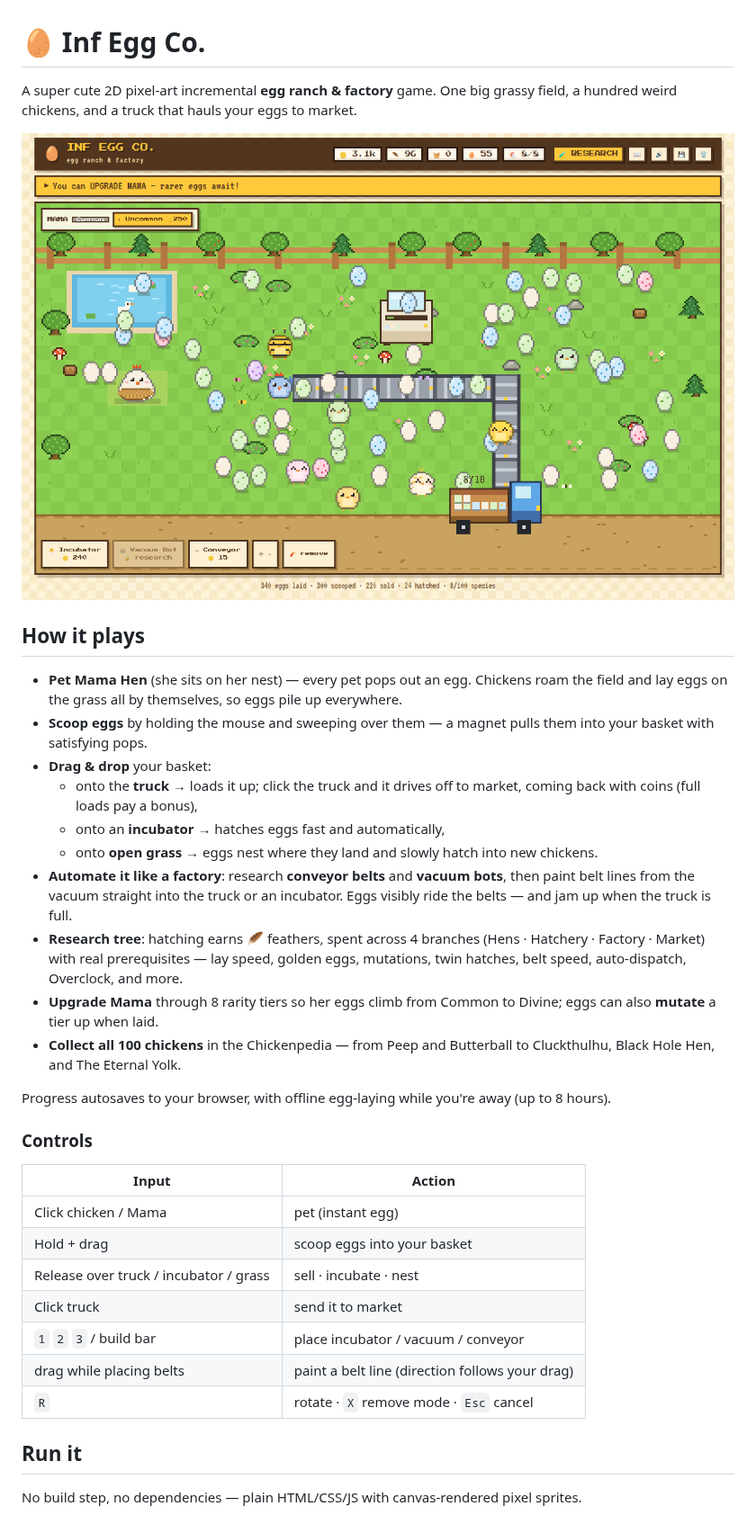
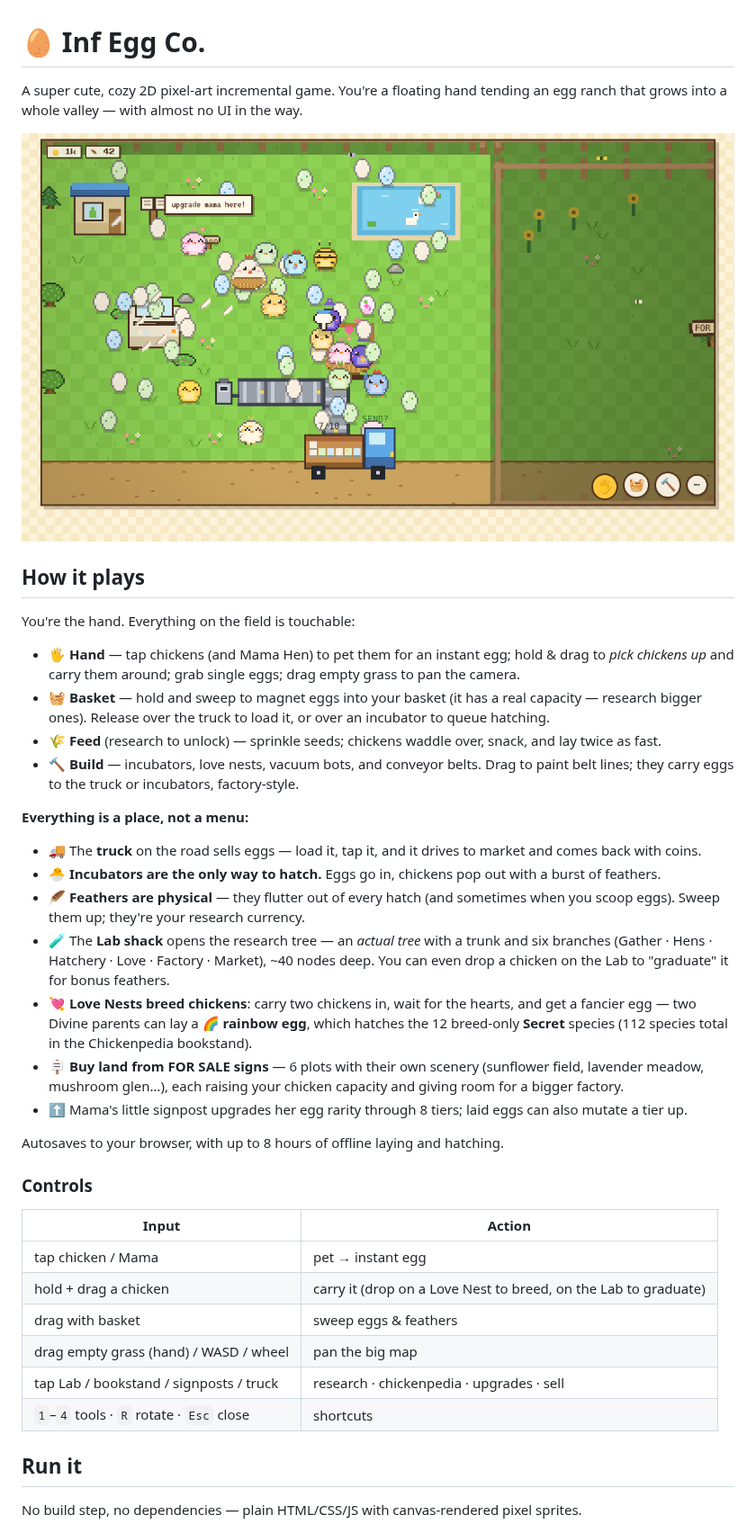
Before and after one commit to PukkingDragon123/urban-dollop, a Markdown page: README.md, the part around one of its changes. Shown at 90% size. Rendered like a GitHub page; pictures changed too: docs/screenshot.png.

```diff
--- a/README.md
+++ b/README.md
@@ -1,35 +1,40 @@
 # 🥚 Inf Egg Co.
 
-A super cute 2D pixel-art incremental **egg ranch & factory** game. One big grassy field, a hundred weird chickens, and a truck that hauls your eggs to market.
+A super cute, cozy 2D pixel-art incremental game. You're a floating hand tending an egg ranch that grows into a whole valley — with almost no UI in the way.
 
 ![Inf Egg Co. screenshot](docs/screenshot.png)
 
 ## How it plays
 
-- **Pet Mama Hen** (she sits on her nest) — every pet pops out an egg. Chickens roam the field and lay eggs on the grass all by themselves, so eggs pile up everywhere.
-- **Scoop eggs** by holding the mouse and sweeping over them — a magnet pulls them into your basket with satisfying pops.
-- **Drag & drop** your basket:
-  - onto the **truck** → loads it up; click the truck and it drives off to market, coming back with coins (full loads pay a bonus),
-  - onto an **incubator** → hatches eggs fast and automatically,
-  - onto **open grass** → eggs nest where they land and slowly hatch into new chickens.
-- **Automate it like a factory**: research **conveyor belts** and **vacuum bots**, then paint belt lines from the vacuum straight into the truck or an incubator. Eggs visibly ride the belts — and jam up when the truck is full.
-- **Research tree**: hatching earns 🪶 feathers, spent across 4 branches (Hens · Hatchery · Factory · Market) with real prerequisites — lay speed, golden eggs, mutations, twin hatches, belt speed, auto-dispatch, Overclock, and more.
-- **Upgrade Mama** through 8 rarity tiers so her eggs climb from Common to Divine; eggs can also **mutate** a tier up when laid.
-- **Collect all 100 chickens** in the Chickenpedia — from Peep and Butterball to Cluckthulhu, Black Hole Hen, and The Eternal Yolk.
+You're the hand. Everything on the field is touchable:
 
-Progress autosaves to your browser, with offline egg-laying while you're away (up to 8 hours).
+- 🖐️ **Hand** — tap chickens (and Mama Hen) to pet them for an instant egg; hold & drag to *pick chickens up* and carry them around; grab single eggs; drag empty grass to pan the camera.
+- 🧺 **Basket** — hold and sweep to magnet eggs into your basket (it has a real capacity — research bigger ones). Release over the truck to load it, or over an incubator to queue hatching.
+- 🌾 **Feed** (research to unlock) — sprinkle seeds; chickens waddle over, snack, and lay twice as fast.
+- 🔨 **Build** — incubators, love nests, vacuum bots, and conveyor belts. Drag to paint belt lines; they carry eggs to the truck or incubators, factory-style.
+
+**Everything is a place, not a menu:**
+
+- 🚚 The **truck** on the road sells eggs — load it, tap it, and it drives to market and comes back with coins.
+- 🐣 **Incubators are the only way to hatch.** Eggs go in, chickens pop out with a burst of feathers.
+- 🪶 **Feathers are physical** — they flutter out of every hatch (and sometimes when you scoop eggs). Sweep them up; they're your research currency.
+- 🧪 The **Lab shack** opens the research tree — an *actual tree* with a trunk and six branches (Gather · Hens · Hatchery · Love · Factory · Market), ~40 nodes deep. You can even drop a chicken on the Lab to "graduate" it for bonus feathers.
+- 💘 **Love Nests breed chickens**: carry two chickens in, wait for the hearts, and get a fancier egg — two Divine parents can lay a 🌈 **rainbow egg**, which hatches the 12 breed-only **Secret** species (112 species total in the Chickenpedia bookstand).
+- 🪧 **Buy land from FOR SALE signs** — 6 plots with their own scenery (sunflower field, lavender meadow, mushroom glen…), each raising your chicken capacity and giving room for a bigger factory.
+- ⬆️ Mama's little signpost upgrades her egg rarity through 8 tiers; laid eggs can also mutate a tier up.
+
+Autosaves to your browser, with up to 8 hours of offline laying and hatching.
 
 ### Controls
 
 | Input | Action |
 | --- | --- |
-| Click chicken / Mama | pet (instant egg) |
-| Hold + drag | scoop eggs into your basket |
-| Release over truck / incubator / grass | sell · incubate · nest |
-| Click truck | send it to market |
-| `1` `2` `3` / build bar | place incubator / vacuum / conveyor |
-| drag while placing belts | paint a belt line (direction follows your drag) |
-| `R` | rotate · `X` remove mode · `Esc` cancel |
+| tap chicken / Mama | pet → instant egg |
+| hold + drag a chicken | carry it (drop on a Love Nest to breed, on the Lab to graduate) |
+| drag with basket | sweep eggs & feathers |
+| drag empty grass (hand) / WASD / wheel | pan the big map |
+| tap Lab / bookstand / signposts / truck | research · chickenpedia · upgrades · sell |
+| `1`–`4` tools · `R` rotate · `Esc` close | shortcuts |
 
 ## Run it
 
```
Also changed, not shown: other parts of README.md (+6 -6 lines), 6 other files.
